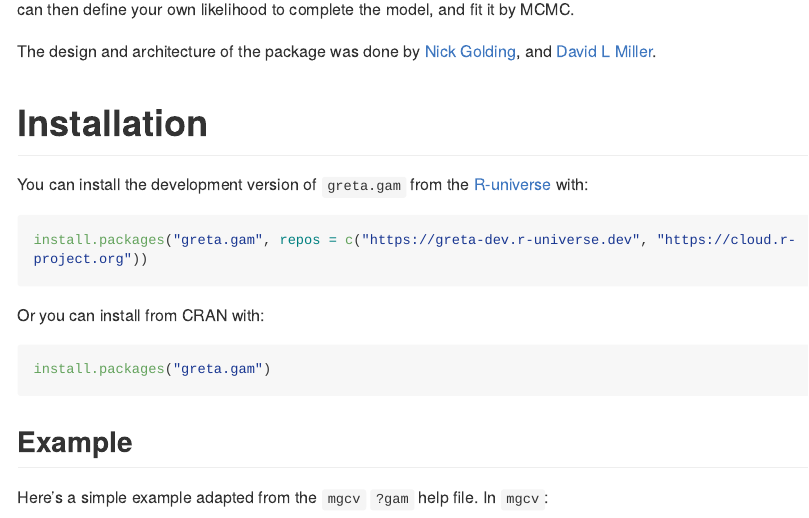
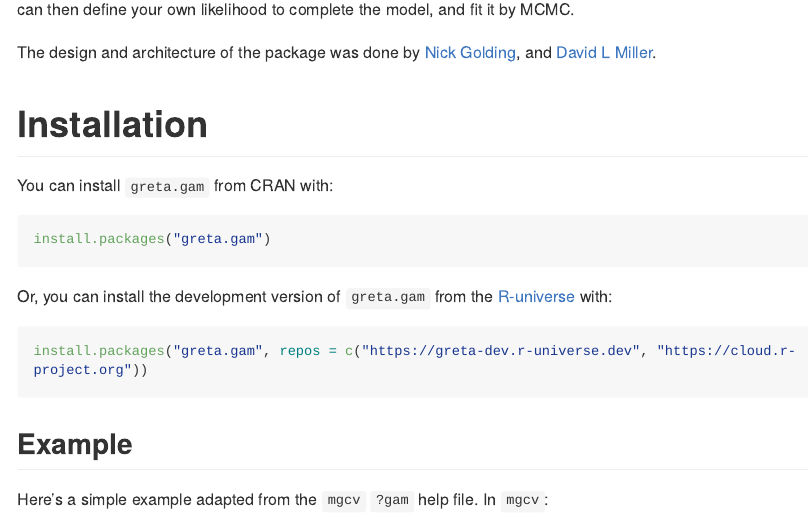
Before and after one commit to greta-dev/greta.gam, an R Markdown document (README.Rmd): the page in a window 1100 px wide, from 180 px down before the commit and from 350 px down after it, so that both start at the same text. Rendered offline with R 4.5, knitr and Pandoc, with nearby package versions; some code elsewhere in the file could not run offline; long lines of code are wrapped; badge pictures from the web are left out.

Commit message:
add CRAN badge and try new codecov badge?

````diff
--- a/README.Rmd
+++ b/README.Rmd
@@ -26,16 +27,16 @@
 
 # Installation
 
-You can install the development version of `greta.gam` from the [R-universe](https://greta-dev.r-universe.dev/greta.gam) with:
+You can install `greta.gam` from CRAN with:
+
+```{r install-cran, eval = FALSE}
+install.packages("greta.gam")
+```
+
+Or, you can install the development version of `greta.gam` from the [R-universe](https://greta-dev.r-universe.dev/greta.gam) with:
 
 ```{r install, eval = FALSE}
 install.packages("greta.gam", repos = c("https://greta-dev.r-universe.dev", "https://cloud.r-project.org"))
-```
-
-Or you can install from CRAN with:
-
-```{r install-cran, eval = FALSE}
-install.packages("greta.gam")
 ```
 
 ## Example
````
Also changed, not shown: README.md, README.Rmd (3 more changed lines).
